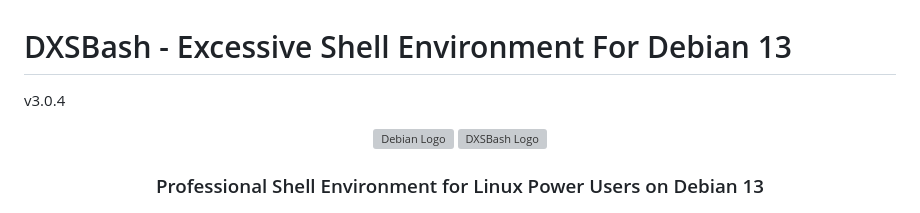
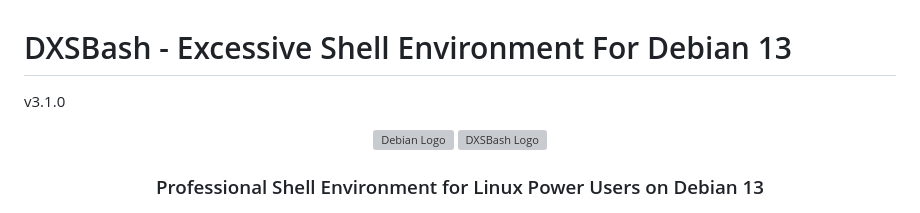
Before and after one commit to digitalxs/dxsbash, a Markdown page: README.md, the part around the change. Drawn GitHub-style; grey boxes are pictures that could not be loaded.

Commit message:
Update version from 3.0.4 to 3.1.0
Signed-off-by: Luis Miguel P. Freitas <37273297+digitalxs@users.noreply.github.com>

```diff
--- a/README.md
+++ b/README.md
@@ -1,5 +1,5 @@
 # DXSBash - Excessive Shell Environment For Debian 13
-v3.0.4
+v3.1.0
 <div align="center">
 <img src="https://www.debian.org/logos/openlogo-nd-100.png" alt="Debian Logo" width="80">
     <a href="https://digitalxs.ca">
```
